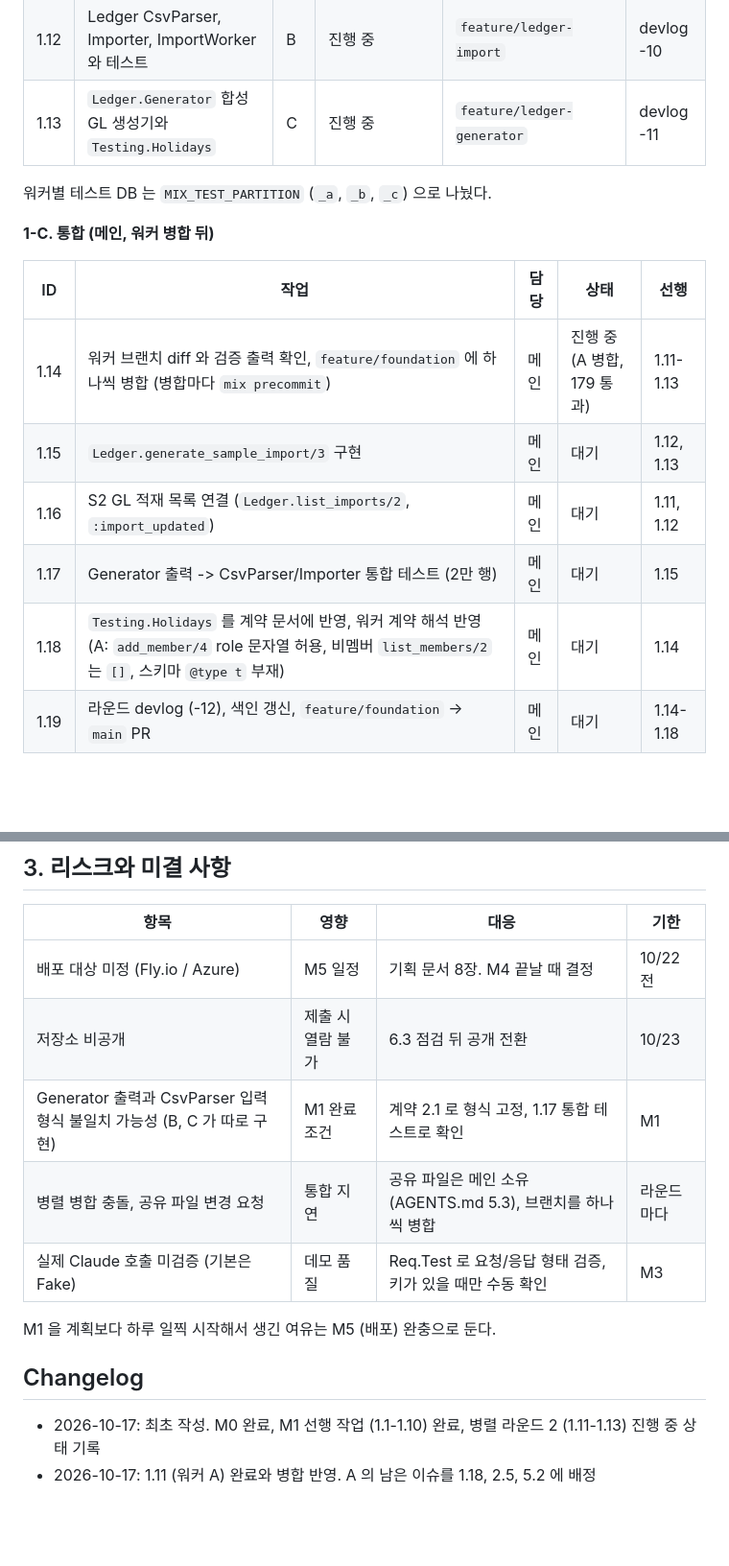
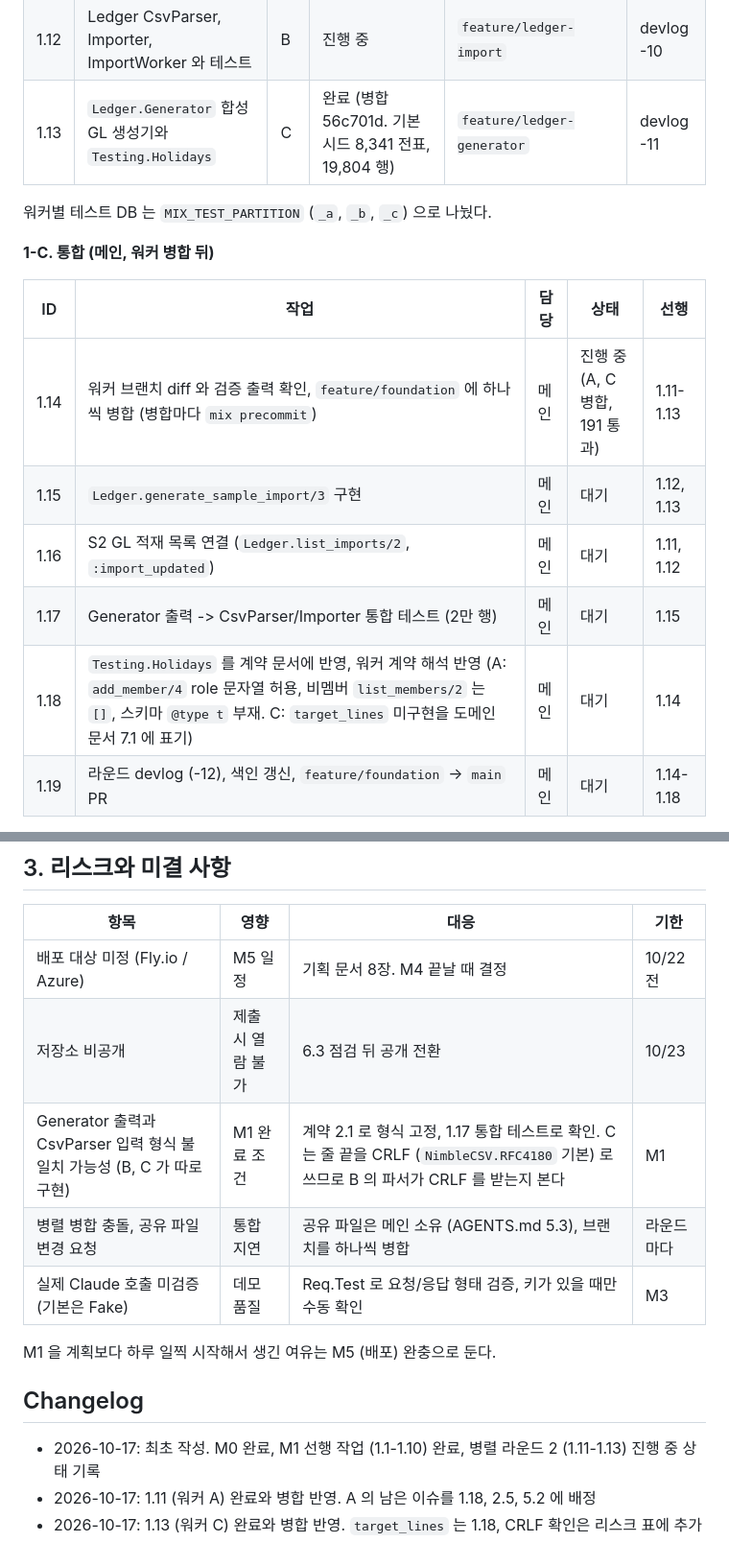
Before and after one commit to basilry/kpmg-elixir, a Markdown page: docs/planning/2026-10-17-8-WBS와-마일스톤.md, 2 parts joined by grey strips. Shown at 96% size. Drawn GitHub-style; blank space fills up the shorter version.

Commit message:
docs(planning): WBS에 워커 C 병합 결과 반영
1.13 을 완료로 바꾸고 기본 시드 실측치를 남겼다. target_lines 미구현과
CRLF 줄 끝 확인을 1.18 과 리스크 표에 추가했다.

Co-Authored-By: Claude Opus 5.5 <noreply@anthropic.com>

```diff
--- a/docs/planning/2026-10-17-8-WBS와-마일스톤.md
+++ b/docs/planning/2026-10-17-8-WBS와-마일스톤.md
@@ -64,7 +64,7 @@
 |---|---|---|---|---|---|
 | 1.11 | Engagements 나머지 공개 함수와 EngagementLive (S1, S2) | A | 완료 (병합 f699d52, 메인 보정 2601443) | `feature/engagements` | devlog -9 |
 | 1.12 | Ledger CsvParser, Importer, ImportWorker 와 테스트 | B | 진행 중 | `feature/ledger-import` | devlog -10 |
-| 1.13 | `Ledger.Generator` 합성 GL 생성기와 `Testing.Holidays` | C | 진행 중 | `feature/ledger-generator` | devlog -11 |
+| 1.13 | `Ledger.Generator` 합성 GL 생성기와 `Testing.Holidays` | C | 완료 (병합 56c701d. 기본 시드 8,341 전표, 19,804 행) | `feature/ledger-generator` | devlog -11 |
 
 워커별 테스트 DB 는 `MIX_TEST_PARTITION` (`_a`, `_b`, `_c`) 으로 나눴다.
 
@@ -72,11 +72,11 @@
 
 | ID | 작업 | 담당 | 상태 | 선행 |
 |---|---|---|---|---|
-| 1.14 | 워커 브랜치 diff 와 검증 출력 확인, `feature/foundation` 에 하나씩 병합 (병합마다 `mix precommit`) | 메인 | 진행 중 (A 병합, 179 통과) | 1.11-1.13 |
+| 1.14 | 워커 브랜치 diff 와 검증 출력 확인, `feature/foundation` 에 하나씩 병합 (병합마다 `mix precommit`) | 메인 | 진행 중 (A, C 병합, 191 통과) | 1.11-1.13 |
 | 1.15 | `Ledger.generate_sample_import/3` 구현 | 메인 | 대기 | 1.12, 1.13 |
 | 1.16 | S2 GL 적재 목록 연결 (`Ledger.list_imports/2`, `:import_updated`) | 메인 | 대기 | 1.11, 1.12 |
 | 1.17 | Generator 출력 -> CsvParser/Importer 통합 테스트 (2만 행) | 메인 | 대기 | 1.15 |
-| 1.18 | `Testing.Holidays` 를 계약 문서에 반영, 워커 계약 해석 반영 (A: `add_member/4` role 문자열 허용, 비멤버 `list_members/2` 는 `[]`, 스키마 `@type t` 부재) | 메인 | 대기 | 1.14 |
+| 1.18 | `Testing.Holidays` 를 계약 문서에 반영, 워커 계약 해석 반영 (A: `add_member/4` role 문자열 허용, 비멤버 `list_members/2` 는 `[]`, 스키마 `@type t` 부재. C: `target_lines` 미구현을 도메인 문서 7.1 에 표기) | 메인 | 대기 | 1.14 |
 | 1.19 | 라운드 devlog (-12), 색인 갱신, `feature/foundation` -> `main` PR | 메인 | 대기 | 1.14-1.18 |
 
 M1 완료 판정: 1.17 의 2만 행 적재 테스트 통과와 `main` 병합.
@@ -137,7 +137,7 @@ OpenTelemetry, Terraform + Azure, ClickHouse + Benford 분석, Ash 일부 영역
 |---|---|---|---|
 | 배포 대상 미정 (Fly.io / Azure) | M5 일정 | 기획 문서 8장. M4 끝날 때 결정 | 10/22 전 |
 | 저장소 비공개 | 제출 시 열람 불가 | 6.3 점검 뒤 공개 전환 | 10/23 |
-| Generator 출력과 CsvParser 입력 형식 불일치 가능성 (B, C 가 따로 구현) | M1 완료 조건 | 계약 2.1 로 형식 고정, 1.17 통합 테스트로 확인 | M1 |
+| Generator 출력과 CsvParser 입력 형식 불일치 가능성 (B, C 가 따로 구현) | M1 완료 조건 | 계약 2.1 로 형식 고정, 1.17 통합 테스트로 확인. C 는 줄 끝을 CRLF (`NimbleCSV.RFC4180` 기본) 로 쓰므로 B 의 파서가 CRLF 를 받는지 본다 | M1 |
 | 병렬 병합 충돌, 공유 파일 변경 요청 | 통합 지연 | 공유 파일은 메인 소유 (AGENTS.md 5.3), 브랜치를 하나씩 병합 | 라운드마다 |
 | 실제 Claude 호출 미검증 (기본은 Fake) | 데모 품질 | Req.Test 로 요청/응답 형태 검증, 키가 있을 때만 수동 확인 | M3 |
 
@@ -147,3 +147,4 @@ M1 을 계획보다 하루 일찍 시작해서 생긴 여유는 M5 (배포) 완
 
 - 2026-10-17: 최초 작성. M0 완료, M1 선행 작업 (1.1-1.10) 완료, 병렬 라운드 2 (1.11-1.13) 진행 중 상태 기록
 - 2026-10-17: 1.11 (워커 A) 완료와 병합 반영. A 의 남은 이슈를 1.18, 2.5, 5.2 에 배정
+- 2026-10-17: 1.13 (워커 C) 완료와 병합 반영. `target_lines` 는 1.18, CRLF 확인은 리스크 표에 추가
```
